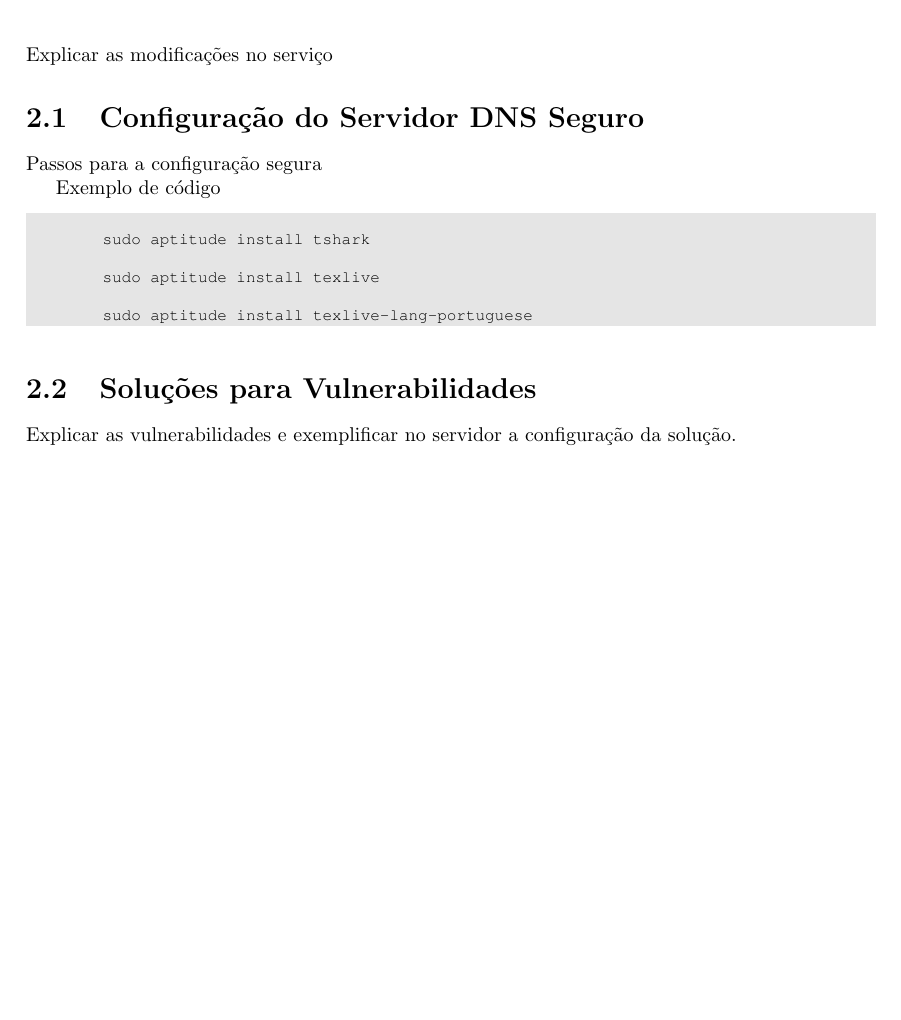
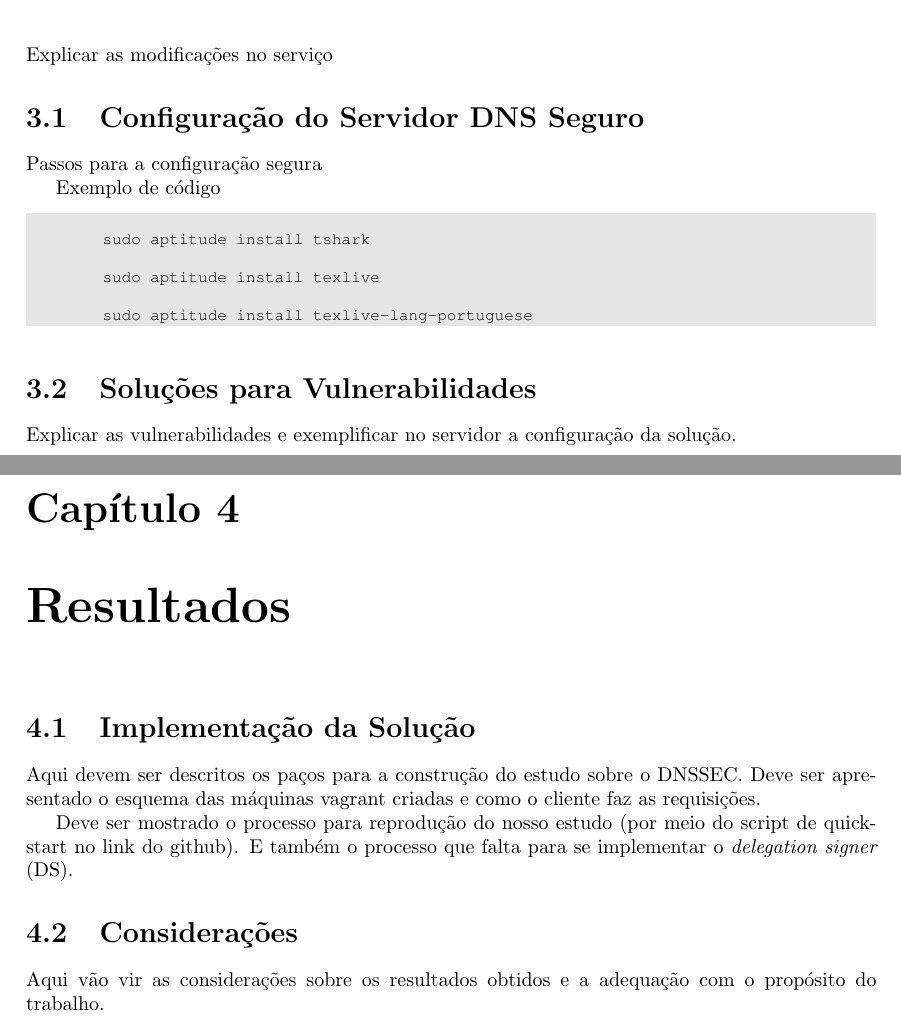
Before and after one commit to ArthurJahn/FRC-Final, a LaTeX document (docs/relatorio.tex): part of page 5 of 6 before the commit and two parts of pages 6 and 7 of 8 after it, the two joined at a grey line, cut so that both start at the same text, the shorter picture padded with empty space. Compiled offline with pdfLaTeX.

Commit message:
Adding topics to .tex document

```diff
--- a/docs/relatorio.tex
+++ b/docs/relatorio.tex
@@ -190,6 +194,17 @@ Exemplo de código
 
 Explicar as vulnerabilidades e exemplificar no servidor a configuração da solução.
 
+\chapter{Resultados}
+
+\section{Implementação da Solução}
+
+Aqui devem ser descritos os paços para a construção do estudo sobre o DNSSEC. Deve ser apresentado o esquema das máquinas vagrant criadas e como o cliente faz as requisições.
+
+Deve ser mostrado o processo para reprodução do nosso estudo (por meio do script de quick-start no link do github). E também o processo que falta para se implementar o \textit{delegation signer} (DS).
+
+\section{Considerações}
+
+Aqui vão vir as considerações sobre os resultados obtidos e a adequação com o propósito do trabalho.
 
 % Referencias bibliograficas
 \begin{thebibliography}{99}
```
Also changed, not shown: docs/relatorio.tex (18 more changed lines).
